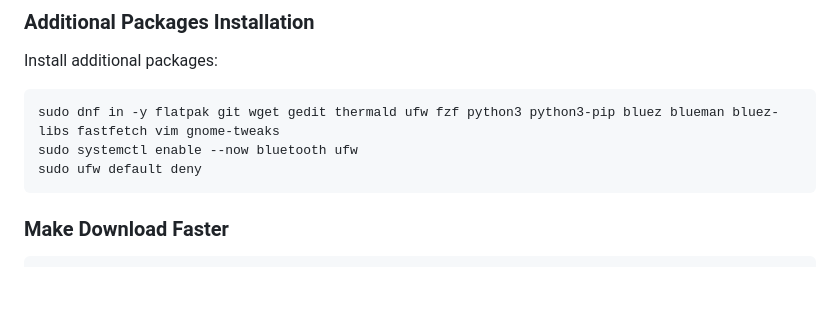
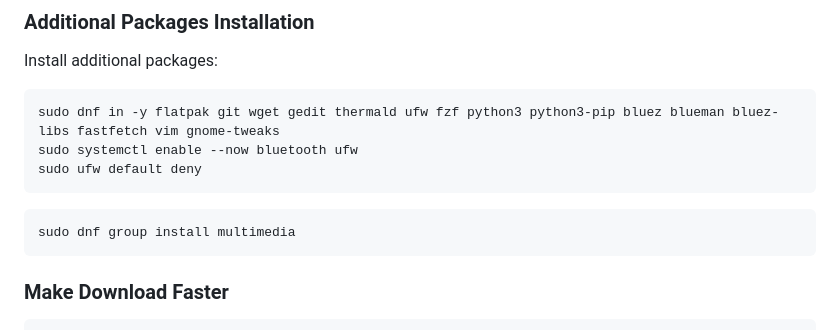
Before and after one commit to Nico-Shock/My-Fedora42-Workspace, a Markdown page: README.md, the part around the change. GitHub-like rendering; blank space fills up the shorter version.

````diff
--- a/README.md
+++ b/README.md
@@ -9,6 +9,10 @@ Install additional packages:
 sudo dnf in -y flatpak git wget gedit thermald ufw fzf python3 python3-pip bluez blueman bluez-libs fastfetch vim gnome-tweaks
 sudo systemctl enable --now bluetooth ufw
 sudo ufw default deny
+```
+
+```
+sudo dnf group install multimedia
 ```
 
 ### Make Download Faster
````
